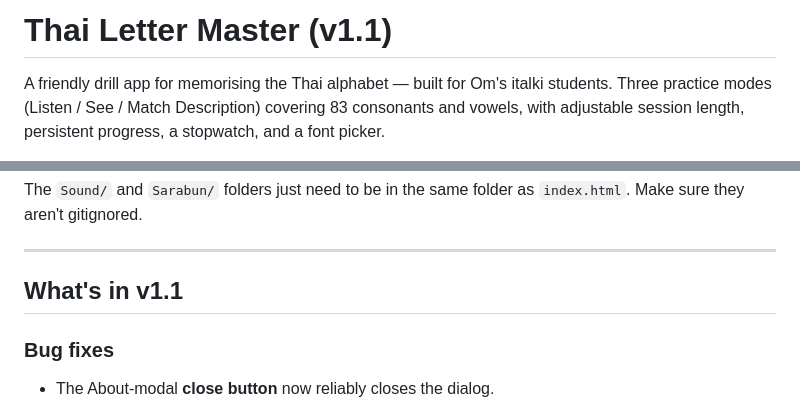
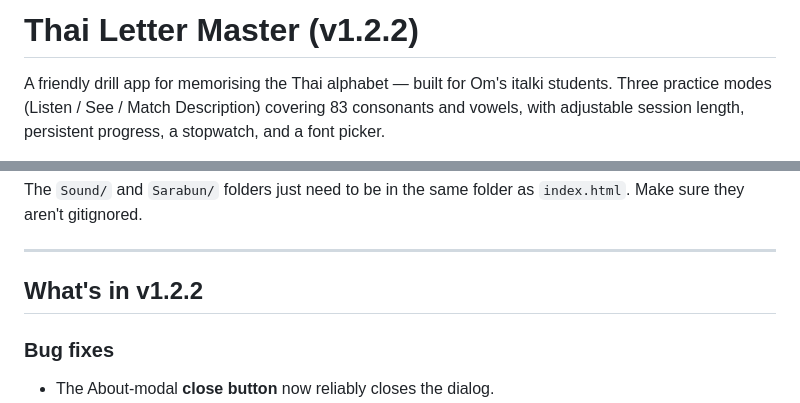
Before and after one commit to rebornxt/Thai_letter_master, a Markdown page: README.md, 2 parts joined by grey strips. Drawn GitHub-style.

```diff
--- a/README.md
+++ b/README.md
@@ -1,4 +1,4 @@
-# Thai Letter Master  (v1.1)
+# Thai Letter Master  (v1.2.2)
 
 A friendly drill app for memorising the Thai alphabet — built for Om's italki students.
 Three practice modes (Listen / See / Match Description) covering 83 consonants and vowels,
@@ -57,7 +57,7 @@ The `Sound/` and `Sarabun/` folders just need to be in the same folder as
 
 ---
 
-## What's in v1.1
+## What's in v1.2.2
 
 ### Bug fixes
 - The About-modal **close button** now reliably closes the dialog.
```
